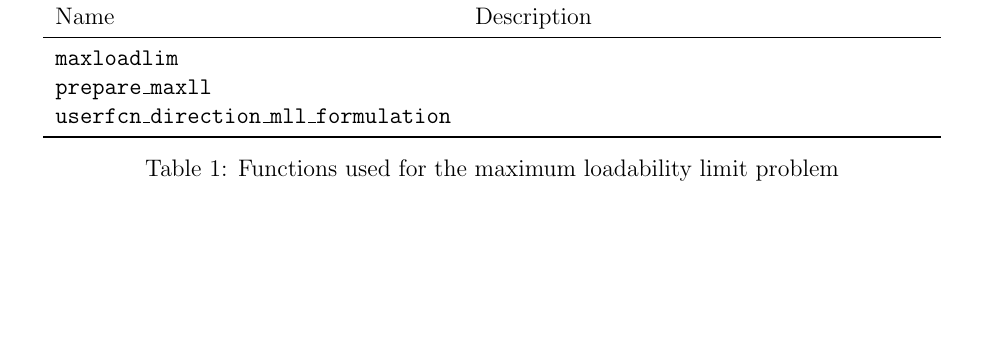
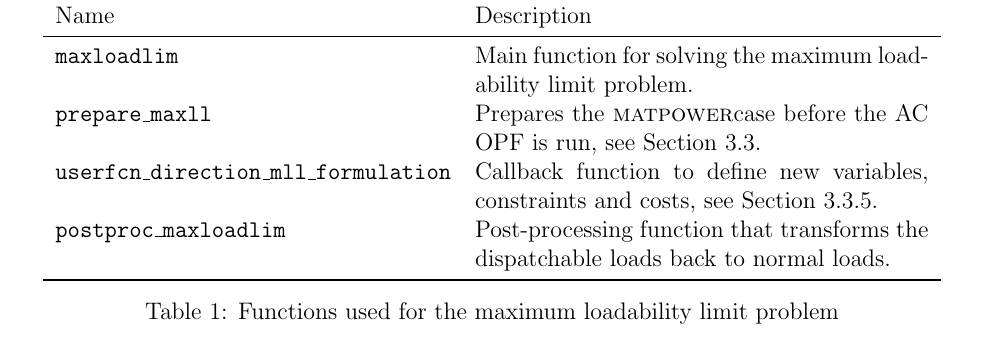
Before and after one commit to CamilleH/Max-Load-Lim-matpower, a LaTeX document (manual/maxloadlim_manual.tex): part of page 4 of 4 before the commit and part of page 5 of 5 after it, cut so that both start at the same text, the shorter picture padded with empty space. Compiled offline with pdfLaTeX.

```diff
--- a/manual/maxloadlim_manual.tex
+++ b/manual/maxloadlim_manual.tex
@@ -166,9 +166,10 @@
   \toprule
   Name  & Description \\
   \midrule
-  \codemat{maxloadlim} & \\
-  \codemat{prepare\_maxll} & \\
-  \codemat{userfcn\_direction\_mll\_formulation} & \\
+  \codemat{maxloadlim} & Main function for solving the maximum loadability limit problem.\\
+  \codemat{prepare\_maxll} & Prepares the \matpower case before the AC OPF is run, see Section \ref{sec:adjust-matp-case}.\\
+  \codemat{userfcn\_direction\_mll\_formulation} & Callback function to define new variables, constraints and costs, see Section \ref{sec:defin-vari-alpha}. \\
+  \codemat{postproc\_maxloadlim} & Post-processing function that transforms the dispatchable loads back to normal loads.\\
   \bottomrule
   \end{tabular}
   \caption{Functions used for the maximum loadability limit problem}
```
Also changed, not shown: 6 other files.
